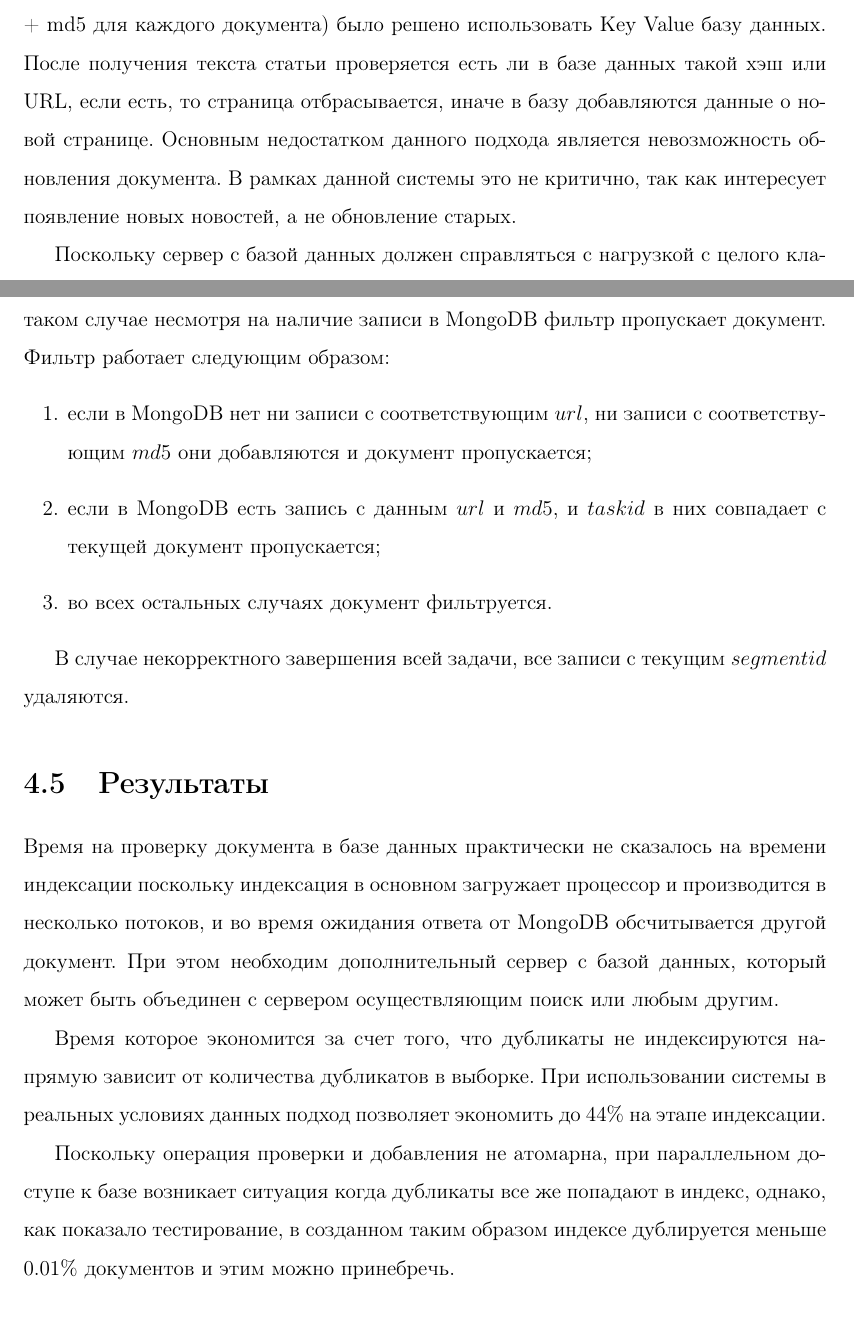
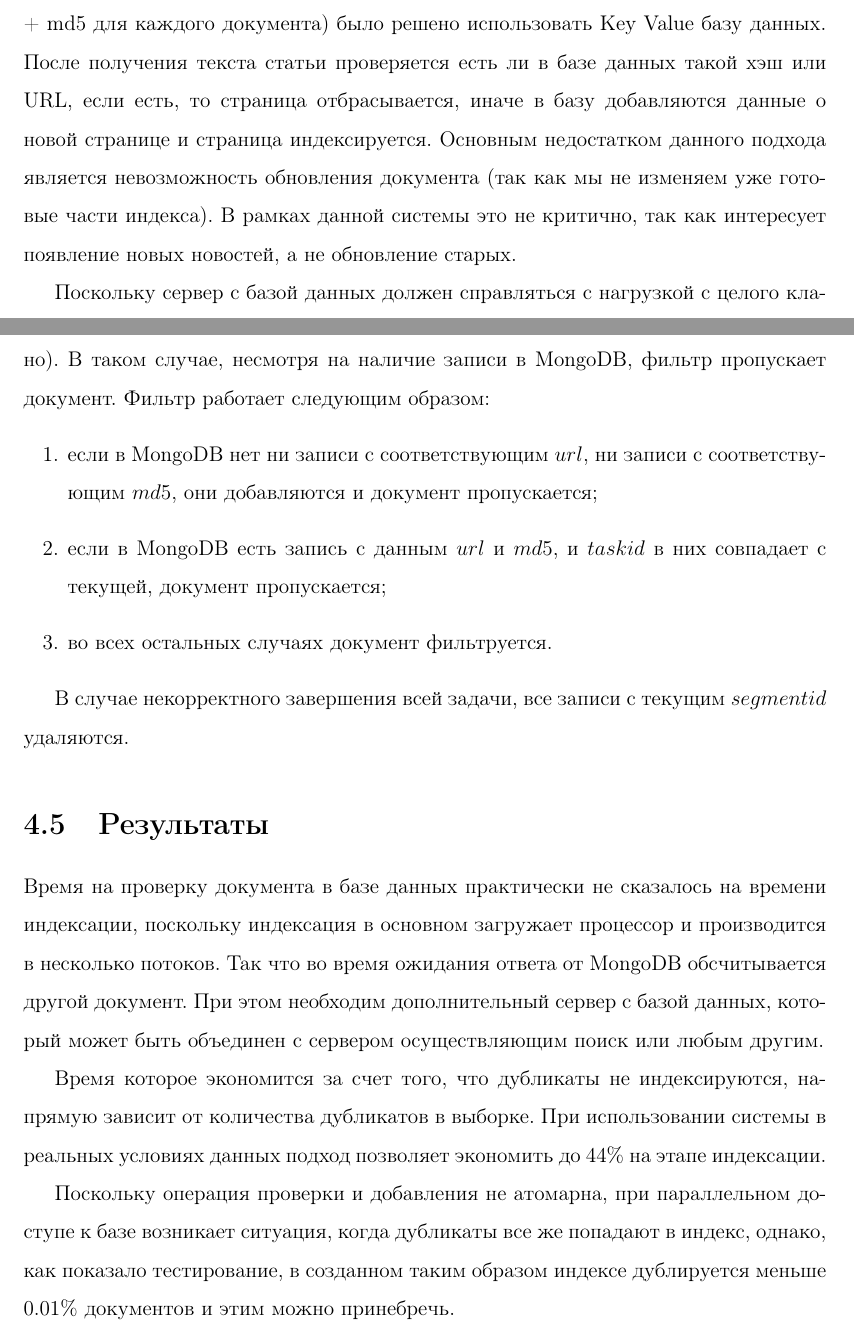
Before and after one commit to volkov/diploma, a LaTeX thesis (main.tex, which reads chapters/main2.tex): two parts of pages 24 and 27 of 35, joined at a grey line, cut so that both start at the same text. Compiled offline with pdfLaTeX.

Commit message:
перечитал удаление дубликатов

```diff
--- a/chapters/main2.tex
+++ b/chapters/main2.tex
@@ -12,7 +12,7 @@
  \item Для удаления дубликатов достаточно знать только набор md5 хэшей и URL, а приходится читать весь индекс.
 \end{itemize}
 \subsection{Алгоритм}
-Поскольку для удаления дубликатов достаточно небольшого количества данных (URL + md5 для каждого документа) было решено использовать Key Value базу данных. После получения текста статьи проверяется есть ли в базе данных такой хэш или URL, если есть, то страница отбрасывается, иначе в базу добавляются данные о новой странице. Основным недостатком данного подхода является невозможность обновления документа. В рамках данной системы это не критично, так как интересует появление новых новостей, а не обновление старых.
+Поскольку для удаления дубликатов достаточно небольшого количества данных (URL + md5 для каждого документа) было решено использовать Key Value базу данных. После получения текста статьи проверяется есть ли в базе данных такой хэш или URL, если есть, то страница отбрасывается, иначе в базу добавляются данные о новой странице и страница индексируется. Основным недостатком данного подхода является невозможность обновления документа (так как мы не изменяем уже готовые части индекса). В рамках данной системы это не критично, так как интересует появление новых новостей, а не обновление старых.
 
 Поскольку сервер с базой данных должен справляться с нагрузкой с целого кластера был произведен анализ различных реализаций Key Value СУБД.
 \subsection{Сравнение Key Value СУБД}
@@ -67,18 +67,18 @@
-\textit{Segmentid} и \textit{Taskid} хранятся для того, что бы определить ситуацию когда Hadoop по различным причинам перезапустил часть задачи (это просиходит при некорректном завершении части задач, или когда задача выполняется слишком медленно). В таком случае несмотря на наличие записи в MongoDB фильтр пропускает документ. Фильтр работает следующим образом:
+\textit{Segmentid} и \textit{Taskid} хранятся для того, что бы определить ситуацию когда Hadoop по различным причинам перезапустил часть задачи (это просиходит при некорректном завершении частей задач, или когда определенная часть задачи выполняется слишком медленно). В таком случае, несмотря на наличие записи в MongoDB, фильтр пропускает документ. Фильтр работает следующим образом:
 \begin{enumerate}
- \item если в MongoDB нет ни записи с соответствующим $url$, ни записи с соответствующим $md5$ они добавляются и документ пропускается;
- \item если в MongoDB есть запись с данным $url$ и $md5$, и $taskid$ в них совпадает с текущей документ пропускается;
+ \item если в MongoDB нет ни записи с соответствующим $url$, ни записи с соответствующим $md5$, они добавляются и документ пропускается;
+ \item если в MongoDB есть запись с данным $url$ и $md5$, и $taskid$ в них совпадает с текущей, документ пропускается;
  \item во всех остальных случаях документ фильтруется.
 \end{enumerate}
 
 В случае некорректного завершения всей задачи, все записи с текущим $segmentid$ удаляются.
 
 \section{Результаты}
-Время на проверку документа в базе данных практически не сказалось на времени индексации поскольку индексация в основном загружает процессор и производится в несколько потоков, и во время ожидания ответа от MongoDB обсчитывается другой документ. При этом необходим дополнительный сервер с базой данных, который может быть объединен с сервером осуществляющим поиск или любым другим.
+Время на проверку документа в базе данных практически не сказалось на времени индексации, поскольку индексация в основном загружает процессор и производится в несколько потоков. Так что во время ожидания ответа от MongoDB обсчитывается другой документ. При этом необходим дополнительный сервер с базой данных, который может быть объединен с сервером осуществляющим поиск или любым другим.
 
-Время которое экономится за счет того, что дубликаты не индексируются напрямую зависит от количества дубликатов в выборке. При использовании системы в реальных условиях данных подход позволяет экономить до 44\% на этапе индексации.
+Время которое экономится за счет того, что дубликаты не индексируются, напрямую зависит от количества дубликатов в выборке. При использовании системы в реальных условиях данных подход позволяет экономить до 44\% на этапе индексации.
 
-Поскольку операция проверки и добавления не атомарна, при параллельном доступе к базе возникает ситуация когда дубликаты все же попадают в индекс, однако, как показало тестирование, в созданном таким образом индексе дублируется меньше 0.01\% документов и этим можно принебречь.
+Поскольку операция проверки и добавления не атомарна, при параллельном доступе к базе возникает ситуация, когда дубликаты все же попадают в индекс, однако, как показало тестирование, в созданном таким образом индексе дублируется меньше 0.01\% документов и этим можно принебречь.
 
 \section{Черные списки}
 При долгой работе сборки значительно увеличивается размер базы ссылок crawldb.
```
Also changed, not shown: main.pdf, chapters/main2.tex (12 more changed lines).
